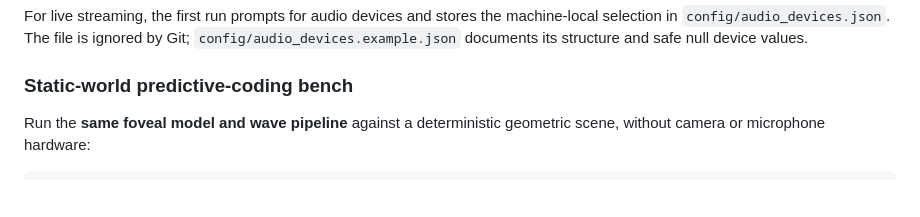
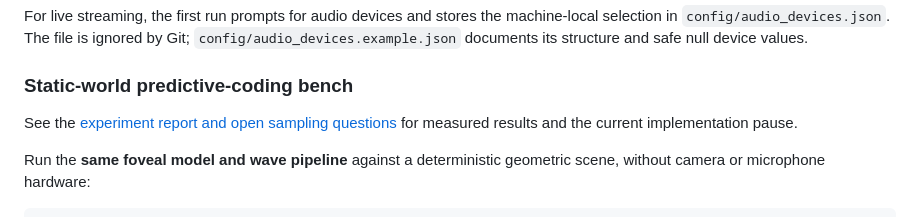
Before and after one commit to EternalGoldenBraid/AudioViz, a Markdown page: README.md, the part around the change. GitHub-like rendering; blank space fills up the shorter version.

Commit message:
Foveal PC: report static-world results and pause sampling design
Co-authored-by: Copilot <223556219+Copilot@users.noreply.github.com>

```diff
--- a/README.md
+++ b/README.md
@@ -156,6 +156,9 @@ Git; `config/audio_devices.example.json` documents its structure and safe null
 device values.
 
 ### Static-world predictive-coding bench
+
+See the [experiment report and open sampling questions](docs/static-world-experiment-report.md)
+for measured results and the current implementation pause.
 
 Run the **same foveal model and wave pipeline** against a deterministic geometric
 scene, without camera or microphone hardware:
```
Also changed, not shown: docs/static-world-experiment-report.md (added, +219 -0 lines).
